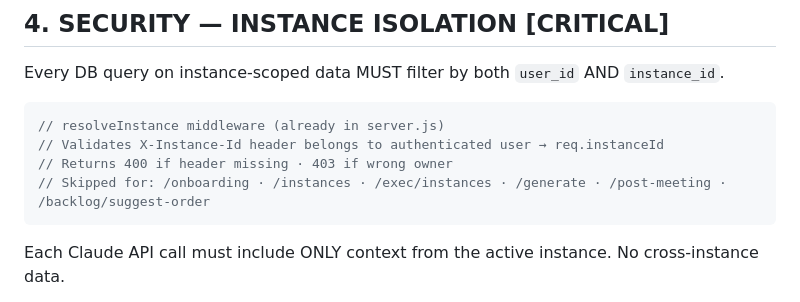
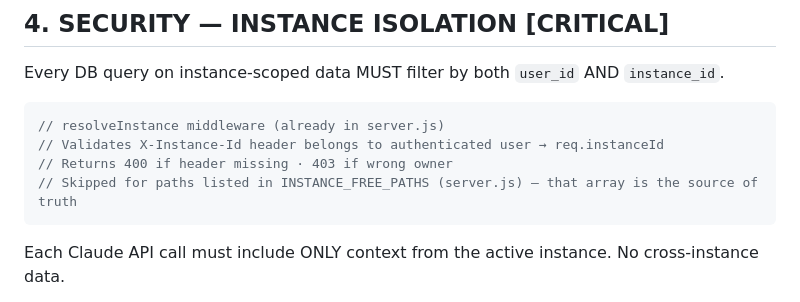
Before and after one commit to dtremblaymeagher-wq/Precede, a Markdown page: CLAUDE.md, the part around the change. Rendered like a GitHub page.

Commit message:
CLAUDE.md: point to INSTANCE_FREE_PATHS instead of duplicating the list
The hardcoded path list in the comment was already stale (missing
/exec/classify-stories and /exec/milestones). INSTANCE_FREE_PATHS
in server.js is now the single source of truth.

Co-Authored-By: Claude Sonnet 4.6 <noreply@anthropic.com>

````diff
--- a/CLAUDE.md
+++ b/CLAUDE.md
@@ -117,7 +117,7 @@ Every DB query on instance-scoped data MUST filter by both `user_id` AND `instan
 // resolveInstance middleware (already in server.js)
 // Validates X-Instance-Id header belongs to authenticated user → req.instanceId
 // Returns 400 if header missing · 403 if wrong owner
-// Skipped for: /onboarding · /instances · /exec/instances · /generate · /post-meeting · /backlog/suggest-order
+// Skipped for paths listed in INSTANCE_FREE_PATHS (server.js) — that array is the source of truth
 ```
 
 Each Claude API call must include ONLY context from the active instance. No cross-instance data.
````
